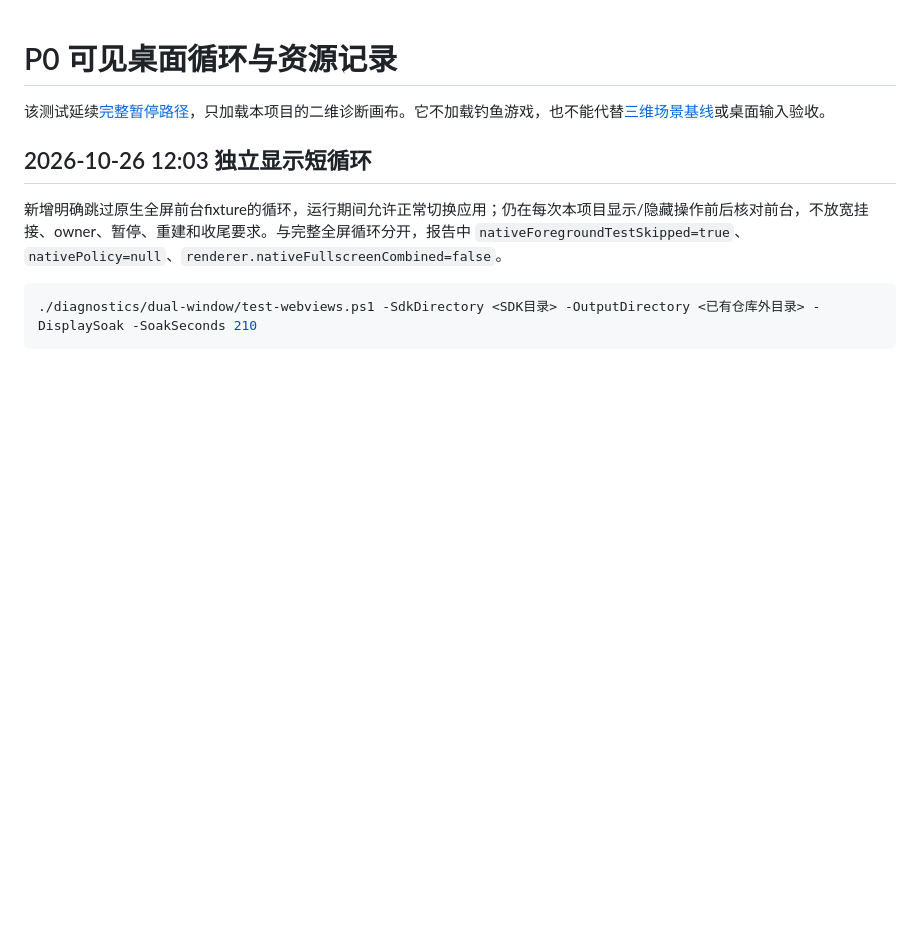
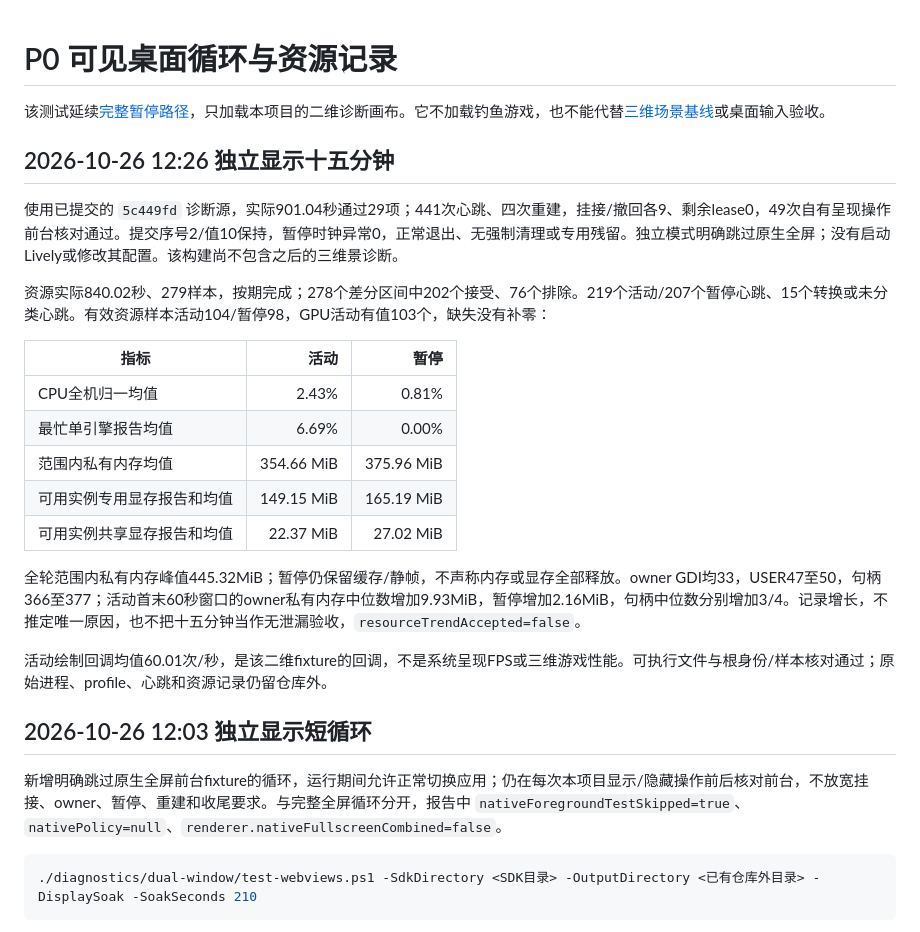
Before and after one commit to kaiwer1/fishing-desktop, a Markdown page: docs/P0_DESKTOP_SOAK.md, the part around the change. Rendered like a GitHub page; blank space fills up the shorter version.

Commit message:
Record fifteen-minute independent desktop soak and resource growth limits

```diff
--- a/docs/P0_DESKTOP_SOAK.md
+++ b/docs/P0_DESKTOP_SOAK.md
@@ -1,6 +1,24 @@
 # P0 可见桌面循环与资源记录
 
 该测试延续[完整暂停路径](../diagnostics/dual-window/README.md)，只加载本项目的二维诊断画布。它不加载钓鱼游戏，也不能代替[三维场景基线](P0_RENDER_PERFORMANCE.md)或桌面输入验收。
+
+## 2026-10-26 12:26 独立显示十五分钟
+
+使用已提交的 `5c449fd` 诊断源，实际901.04秒通过29项；441次心跳、四次重建，挂接/撤回各9、剩余lease0，49次自有呈现操作前台核对通过。提交序号2/值10保持，暂停时钟异常0，正常退出、无强制清理或专用残留。独立模式明确跳过原生全屏；没有启动Lively或修改其配置。该构建尚不包含之后的三维景诊断。
+
+资源实际840.02秒、279样本，按期完成；278个差分区间中202个接受、76个排除。219个活动/207个暂停心跳、15个转换或未分类心跳。有效资源样本活动104/暂停98，GPU活动有值103个，缺失没有补零：
+
+| 指标 | 活动 | 暂停 |
+| --- | ---: | ---: |
+| CPU全机归一均值 | 2.43% | 0.81% |
+| 最忙单引擎报告均值 | 6.69% | 0.00% |
+| 范围内私有内存均值 | 354.66 MiB | 375.96 MiB |
+| 可用实例专用显存报告和均值 | 149.15 MiB | 165.19 MiB |
+| 可用实例共享显存报告和均值 | 22.37 MiB | 27.02 MiB |
+
+全轮范围内私有内存峰值445.32MiB；暂停仍保留缓存/静帧，不声称内存或显存全部释放。owner GDI均33，USER47至50，句柄366至377；活动首末60秒窗口的owner私有内存中位数增加9.93MiB，暂停增加2.16MiB，句柄中位数分别增加3/4。记录增长，不推定唯一原因，也不把十五分钟当作无泄漏验收，`resourceTrendAccepted=false`。
+
+活动绘制回调均值60.01次/秒，是该二维fixture的回调，不是系统呈现FPS或三维游戏性能。可执行文件与根身份/样本核对通过；原始进程、profile、心跳和资源记录仍留仓库外。
 
 ## 2026-10-26 12:03 独立显示短循环
 
```
Also changed, not shown: DEVLOG.md (+6 -0 lines), docs/DEVELOPMENT_PLAN.md (+2 -0 lines).
